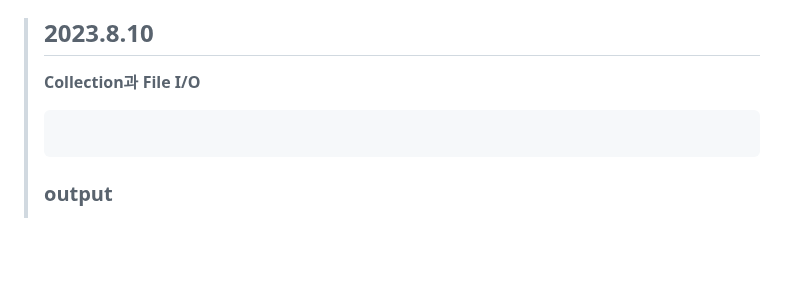
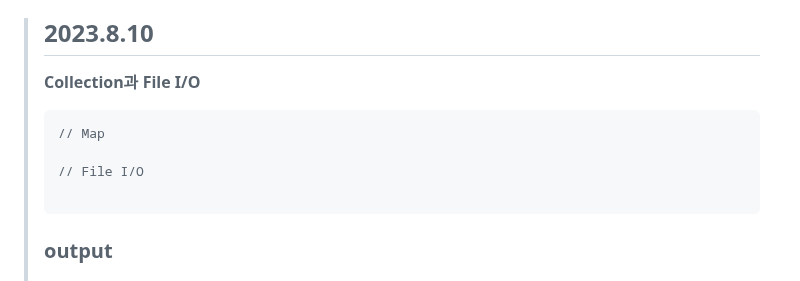
Before and after one commit to DahyeonS/Java_Python_Lecture, a Markdown page: README.md, the part around the change. Rendered like a GitHub page; blank space fills up the shorter version.

````diff
--- a/README.md
+++ b/README.md
@@ -522,6 +522,9 @@
 > ## 2023.8.10
 > **Collection과 File I/O**
 > ```java
+> // Map
+>
+> // File I/O
 >
 > ```
 > ### output
````
